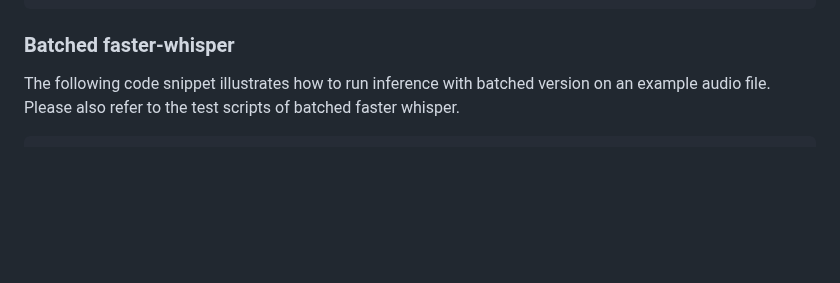
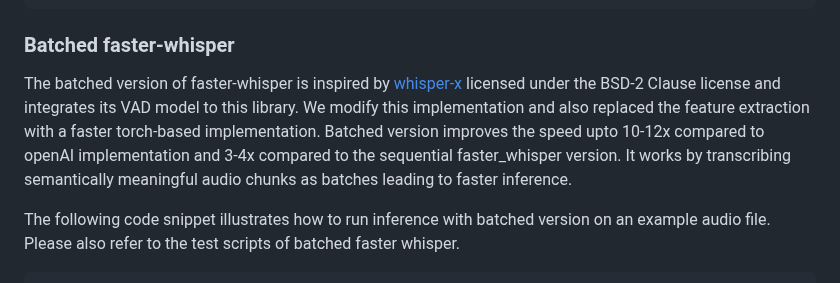
Before and after one commit to SYSTRAN/faster-whisper, a Markdown page: README.md, the part around the change. Rendered like a GitHub page; blank space fills up the shorter version.

Commit message:
Revert "update readme"
This reverts commit ebd4d8415743956e2f74df1fb2b4a9ff2305f5ba.

````diff
--- a/README.md
+++ b/README.md
@@ -178,6 +178,9 @@ language_info = model.detect_language_multi_segment("audio.mp3")
 
 ### Batched faster-whisper
 
+
+The batched version of faster-whisper is inspired by [whisper-x](https://github.com/m-bain/whisperX) licensed under the BSD-2 Clause license and integrates its VAD model to this library. We modify this implementation and also replaced the feature extraction with a faster torch-based implementation. Batched version improves the speed upto 10-12x compared to openAI implementation and 3-4x compared to the sequential faster_whisper version. It works by transcribing semantically meaningful audio chunks as batches leading to faster inference.
+
 The following code snippet illustrates how to run inference with batched version on an example audio file. Please also refer to the test scripts of batched faster whisper.
 
 ```python
````
